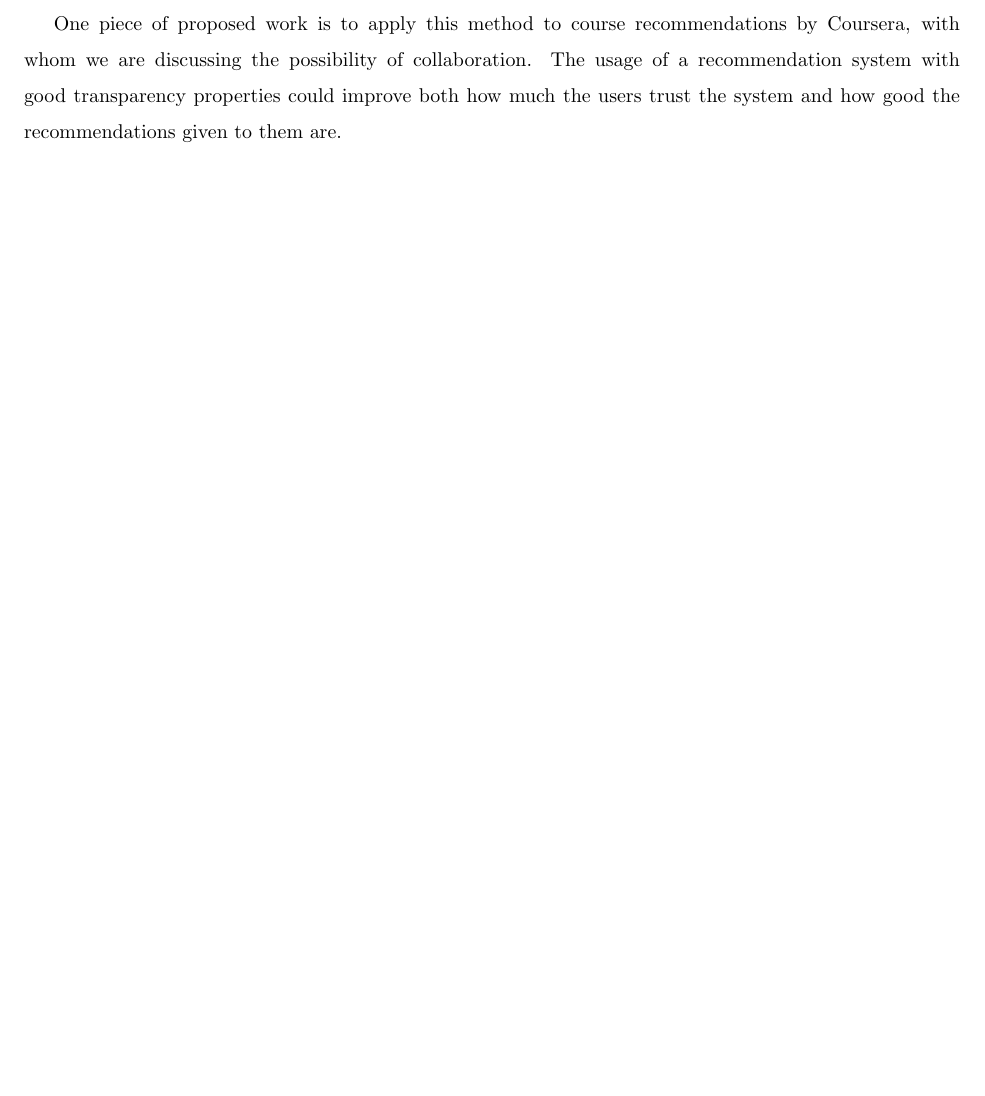
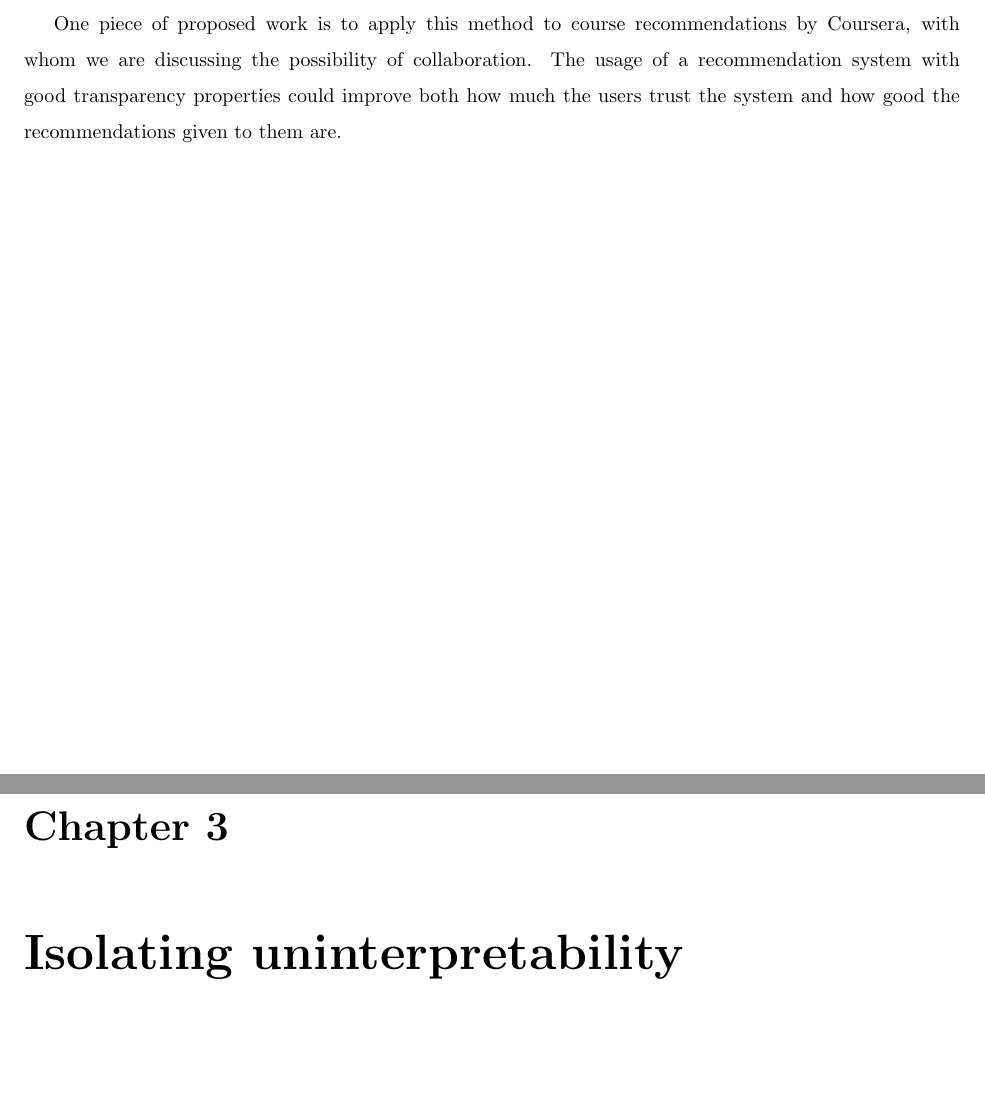
Before and after one commit to kosonya/sophia-thesis, a LaTeX thesis (proposal.tex, which reads isolating.tex): part of page 9 of 11 before the commit and two parts of pages 9 and 10 of 12 after it, the two joined at a grey line, cut so that both start at the same text, the shorter picture padded with empty space. Compiled offline with pdfLaTeX.

Commit message:
started isolating chapter

```diff
--- /dev/null
+++ b/isolating.tex
@@ -0,0 +1 @@
+\chapter{Isolating uninterpretability}
```
Also changed, not shown: proposal.tex (+1 -0 lines).
